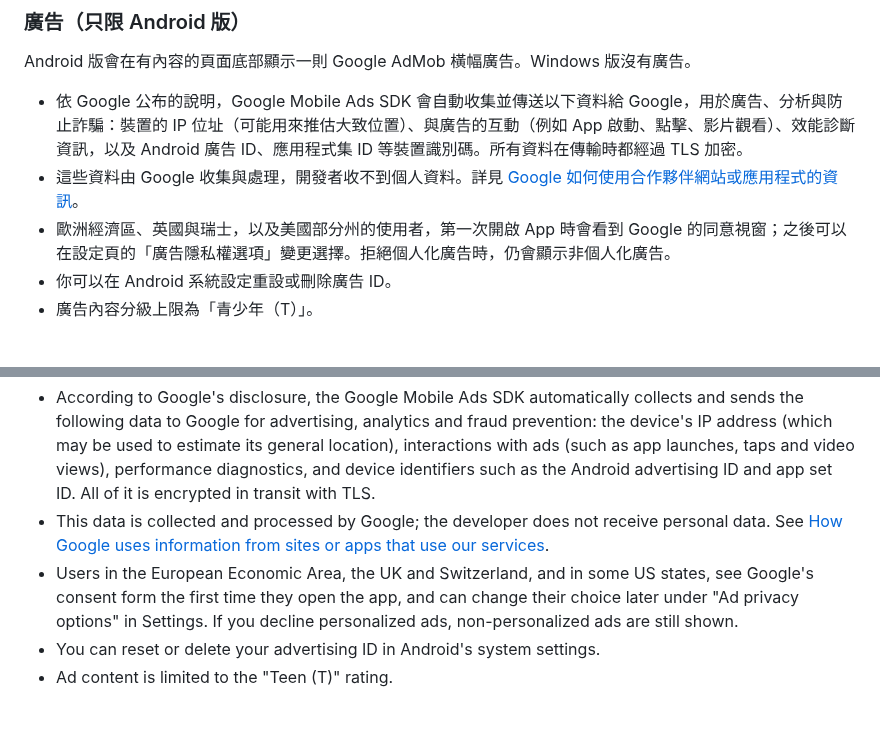
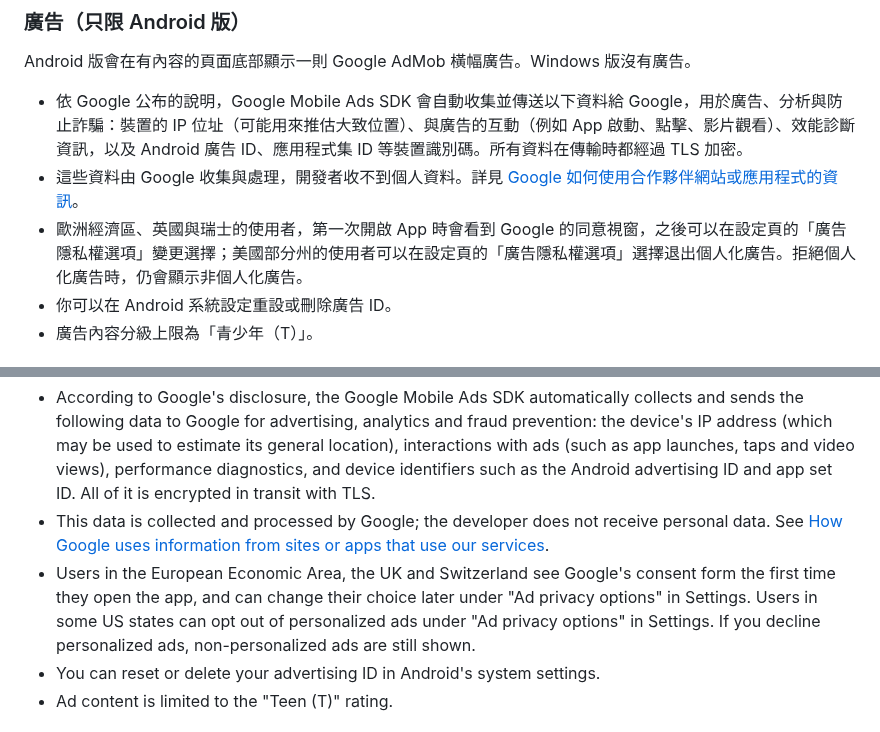
Before and after one commit to GoneTone/wuthering-waves-convene-gacha-analyzer, a Markdown page: docs/privacy-policy.md, 2 parts joined by grey strips. Drawn GitHub-style.

```diff
--- a/docs/privacy-policy.md
+++ b/docs/privacy-policy.md
@@ -43,7 +43,7 @@ Android 版會在有內容的頁面底部顯示一則 Google AdMob 橫幅廣告
 
 - 依 Google 公布的說明，Google Mobile Ads SDK 會自動收集並傳送以下資料給 Google，用於廣告、分析與防止詐騙：裝置的 IP 位址（可能用來推估大致位置）、與廣告的互動（例如 App 啟動、點擊、影片觀看）、效能診斷資訊，以及 Android 廣告 ID、應用程式集 ID 等裝置識別碼。所有資料在傳輸時都經過 TLS 加密。
 - 這些資料由 Google 收集與處理，開發者收不到個人資料。詳見 [Google 如何使用合作夥伴網站或應用程式的資訊](https://policies.google.com/technologies/partner-sites)。
-- 歐洲經濟區、英國與瑞士，以及美國部分州的使用者，第一次開啟 App 時會看到 Google 的同意視窗；之後可以在設定頁的「廣告隱私權選項」變更選擇。拒絕個人化廣告時，仍會顯示非個人化廣告。
+- 歐洲經濟區、英國與瑞士的使用者，第一次開啟 App 時會看到 Google 的同意視窗，之後可以在設定頁的「廣告隱私權選項」變更選擇；美國部分州的使用者可以在設定頁的「廣告隱私權選項」選擇退出個人化廣告。拒絕個人化廣告時，仍會顯示非個人化廣告。
 - 你可以在 Android 系統設定重設或刪除廣告 ID。
 - 廣告內容分級上限為「青少年（T）」。
 
@@ -104,7 +104,7 @@ The Android version shows one Google AdMob banner ad at the bottom of pages that
 
 - According to Google's disclosure, the Google Mobile Ads SDK automatically collects and sends the following data to Google for advertising, analytics and fraud prevention: the device's IP address (which may be used to estimate its general location), interactions with ads (such as app launches, taps and video views), performance diagnostics, and device identifiers such as the Android advertising ID and app set ID. All of it is encrypted in transit with TLS.
 - This data is collected and processed by Google; the developer does not receive personal data. See [How Google uses information from sites or apps that use our services](https://policies.google.com/technologies/partner-sites).
-- Users in the European Economic Area, the UK and Switzerland, and in some US states, see Google's consent form the first time they open the app, and can change their choice later under "Ad privacy options" in Settings. If you decline personalized ads, non-personalized ads are still shown.
+- Users in the European Economic Area, the UK and Switzerland see Google's consent form the first time they open the app, and can change their choice later under "Ad privacy options" in Settings. Users in some US states can opt out of personalized ads under "Ad privacy options" in Settings. If you decline personalized ads, non-personalized ads are still shown.
 - You can reset or delete your advertising ID in Android's system settings.
 - Ad content is limited to the "Teen (T)" rating.
 
```
Also changed, not shown: docs/Android移植筆記.md (+2 -1 lines).
